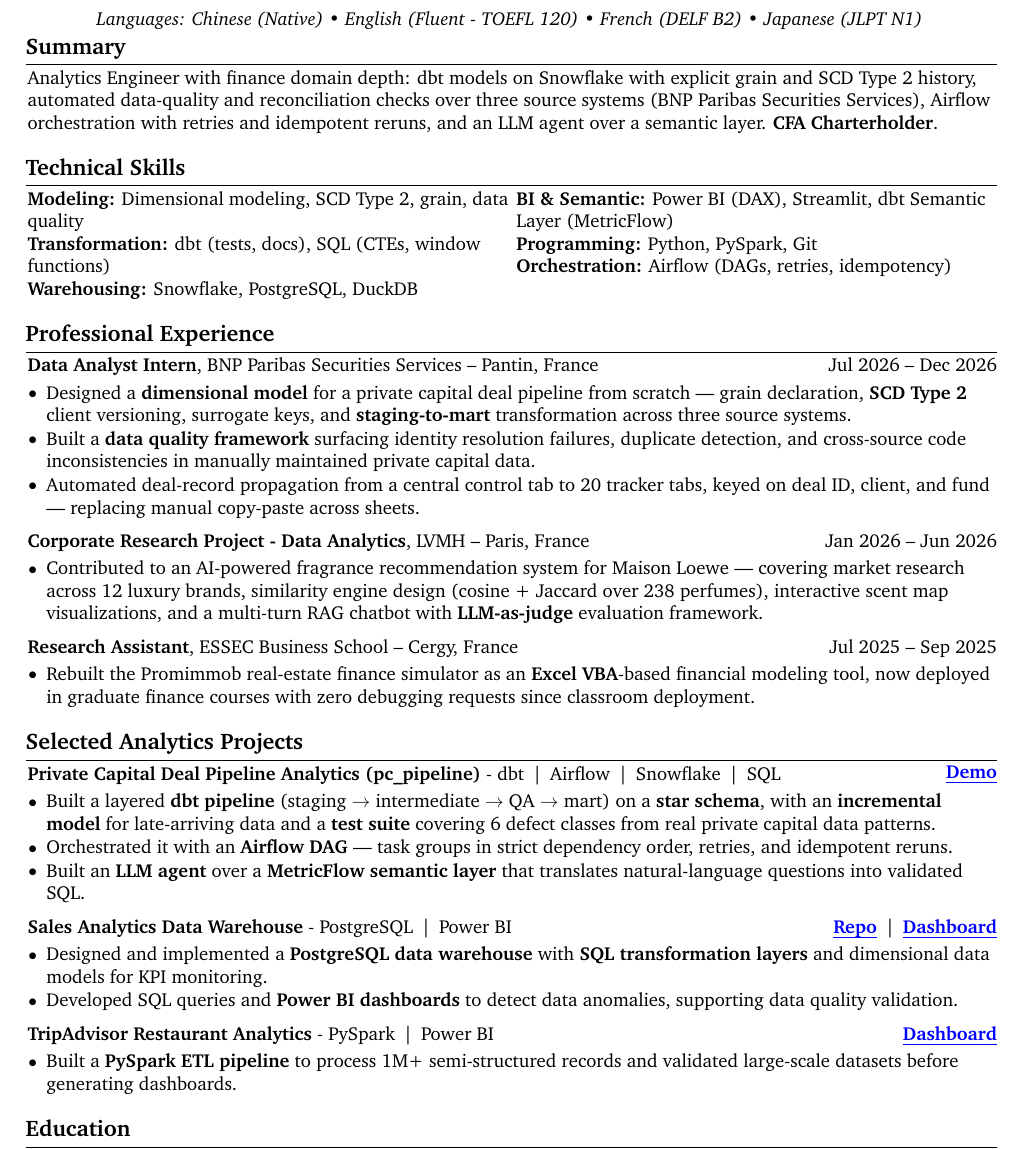
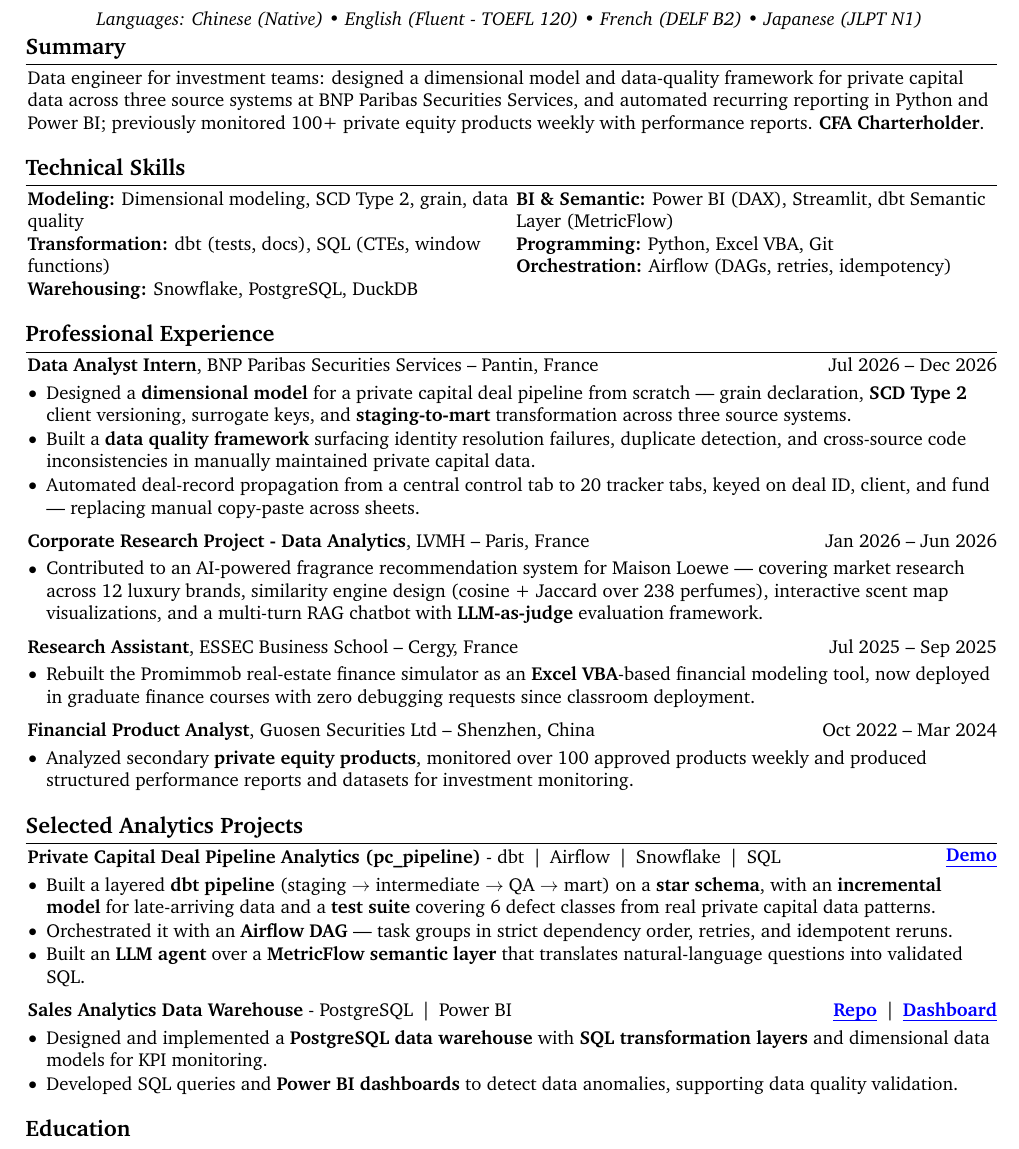
Before and after one commit to Krishuang-1116/cv-latex, a LaTeX CV (resume_base.tex): part of page 1 of 2, cut so that both start at the same text. Compiled offline with pdfLaTeX.

Commit message:
tailor: Columbia Threadneedle Data Engineer, Investment Analytics (Multi-Manager)
Summary: Booking Treasury version commented out; new summary leading with
investment-team framing -- the BNP dimensional model and data-quality framework,
reporting automation in Python/Power BI, and the Guosen weekly monitoring of
100+ PE products. CFA kept bolded (in their preferred qualifications).
The analysis's text was 351 rendered chars against the ~344 that fits 3 lines,
so "structured" was dropped (340); the bullet still says "structured".

Guosen restored (Oct 2022 - Mar 2024): weekly monitoring of 100+ approved PE
products is the closest thing on file to multi-manager oversight and manager
selection. TripAdvisor commented out to pay for it -- the documented swap pair,
and PySpark is not in this JD's stack.

Skills: Programming PySpark -> Excel VBA, since TripAdvisor was PySpark's only
on-CV evidence and VBA is carried by the ESSEC RA entry plus the BNP
deal-monitoring automation. R, Bloomberg and FactSet deliberately NOT added --
not held, and R is advanced-required in the JD, so it is an interview
conversation rather than a CV claim.

One page, last baseline 737.8 pt vs margin edge ~746.7 pt (~8.8 pt clearance).
The Guosen/TripAdvisor swap netted to about zero as the analysis predicted.

Co-Authored-By: Claude Opus 5 <noreply@anthropic.com>

```diff
--- a/resume_base.tex
+++ b/resume_base.tex
@@ -234,7 +234,11 @@
 % Marktlink Capital (AE, Amsterdam) -- private-capital domain depth forward; CFA kept as domain evidence:
 % Analytics Engineer with private capital domain depth: designed a dimensional model for a private capital deal pipeline at BNP Paribas Securities Services (three source systems, SCD Type 2, data-quality framework), and built pc\_pipeline on dbt, Snowflake and Airflow — tested models, a semantic layer and an LLM agent. \textbf{CFA Charterholder}.
 % Booking Holdings Treasury (Data Analytics Engineer I) -- grain/history/reconciliation + orchestration + semantic layer forward; CFA in summary (Treasury = finance domain):
-Analytics Engineer with finance domain depth: dbt models on Snowflake with explicit grain and SCD Type 2 history, automated data-quality and reconciliation checks over three source systems (BNP Paribas Securities Services), Airflow orchestration with retries and idempotent reruns, and an LLM agent over a semantic layer. \textbf{CFA Charterholder}.
+% Analytics Engineer with finance domain depth: dbt models on Snowflake with explicit grain and SCD Type 2 history, automated data-quality and reconciliation checks over three source systems (BNP Paribas Securities Services), Airflow orchestration with retries and idempotent reruns, and an LLM agent over a semantic layer. \textbf{CFA Charterholder}.
+% Columbia Threadneedle (Data Engineer, Investment Analytics / Multi-Manager) -- investment-data + reporting
+% automation + manager-oversight forward; CFA kept bolded (in their preferred qualifications).
+% The analysis's text was 351 rendered chars vs the ~344 that fits 3 lines; dropped "structured" (340).
+Data engineer for investment teams: designed a dimensional model and data-quality framework for private capital data across three source systems at BNP Paribas Securities Services, and automated recurring reporting in Python and Power BI; previously monitored 100+ private equity products weekly with performance reports. \textbf{CFA Charterholder}.
 
 %Data Science graduate at ESSEC–CentraleSupélec with experience in SQL, Python, and data analysis for financial reporting, risk indicator monitoring, and data quality validation. \textbf{CFA Charterholder} with prior corporate banking experience, combining technical analytics skills with a strong understanding of financial risk, compliance processes and banking operations. Available for a 6-month end-of-study internship starting in end-June 2026.
 
@@ -284,7 +288,11 @@
         % \textbf{Programming:} Python, Git, Claude Code \\
         \textbf{BI \& Semantic:} Power BI (DAX), Streamlit, dbt Semantic
         Layer (MetricFlow) \\
-        \textbf{Programming:} Python, PySpark, Git \\
+        % Columbia Threadneedle: PySpark -> Excel VBA. TripAdvisor (the PySpark evidence) is commented out
+        % for this variant, and VBA is evidenced by the ESSEC RA entry + the BNP deal-monitoring automation.
+        % R, Bloomberg and FactSet deliberately NOT added -- not held (R is advanced-required in the JD).
+        % \textbf{Programming:} Python, PySpark, Git \\  % Booking version
+        \textbf{Programming:} Python, Excel VBA, Git \\
         \textbf{Orchestration:} Airflow (DAGs, retries, idempotency)
 
         \end{paracol}
@@ -352,19 +360,22 @@
     % Guosen re-commented 2026-09-29 for Booking Treasury: the gate here is junior (1-3 yrs) so the extra
     % years aren't needed, CFA+BNP already carry finance domain, and secondary PE is not treasury.
     % Swapped back for TripAdvisor (PySpark is in their duties/stack). Restore the pair together.
-    % \begin{twocolentry}{
-    % Oct 2022 – Mar 2024
-    % }
-    % \textbf{Financial Product Analyst}, Guosen Securities Ltd -- Shenzhen, China\end{twocolentry}
-    %
-    % \vspace{0.10 cm}
-    % \begin{onecolentry}
-    % \begin{highlights}
-    % \item Analyzed secondary \textbf{private equity products}, monitored over 100 approved products weekly and produced structured performance reports and datasets for investment monitoring.
-    % \end{highlights}
-    % \end{onecolentry}
-    %
-    % \vspace{0.2 cm}
+    % Guosen RESTORED 2026-09-30 for Columbia Threadneedle (Investment Analytics, Multi-Manager): weekly
+    % monitoring of 100+ approved PE products is the closest thing on file to multi-manager oversight and
+    % manager selection. TripAdvisor commented out to pay for it -- the documented swap pair.
+    \begin{twocolentry}{
+    Oct 2022 – Mar 2024
+    }
+    \textbf{Financial Product Analyst}, Guosen Securities Ltd -- Shenzhen, China\end{twocolentry}
+
+    \vspace{0.10 cm}
+    \begin{onecolentry}
+    \begin{highlights}
+    \item Analyzed secondary \textbf{private equity products}, monitored over 100 approved products weekly and produced structured performance reports and datasets for investment monitoring.
+    \end{highlights}
+    \end{onecolentry}
+
+    \vspace{0.2 cm}
 
     % Commented out for one-page fit (2026-08-28) -- UOB entry, superseded by BNP as lead experience:
     %     \begin{twocolentry}{
@@ -441,26 +452,28 @@
     \end{onecolentry}
 
     % TripAdvisor restored 2026-09-29 for Booking Treasury (PySpark is in their duties and stack).
-        \vspace{0.20cm}
-
-        \begin{twocolentry}{
-        \stronglink{https://app.powerbi.com/view?r=eyJrIjoiYjMzYTk5NjktMDA4Mi00YmM2LWJhMGYtM2M0N2YzZWIwNDdkIiwidCI6IjYxZjNlM2I4LTliNTItNDMzYS1hNGViLWM2NzMzNGNlNTRkNSIsImMiOjh9&pageName=76c568acade65b1d5887}{Dashboard}
-    }
-        \textbf{TripAdvisor Restaurant Analytics} -
-        PySpark \,|\, Power BI \\
-        \end{twocolentry}
-
-        \vspace{0.10cm}
-
-    \begin{onecolentry}
-        \begin{highlights}
-            %\item Engineered an end-to-end \textbf{PySpark data pipeline} processing 1M+ semi-structured records and developed Python notebooks for exploratory statistical analysis.
-            %\item Analyzed 1M+ restaurant review records using \textbf{PySpark} to identify user behavior and geographic performance trends. %and developed Power BI dashboards to support data-driven insights.
-            \item Built a \textbf{PySpark ETL pipeline} to process 1M+ semi-structured records and validated large-scale datasets before generating dashboards.
-            %\item Generated user behavior insights from \textbf{Power BI dashboards} to communicate key analytical findings to business stakeholders.
-            %\item Developed \textbf{Power BI geographic dashboards} with custom metrics and drill-through analysis.
-        \end{highlights}
-    \end{onecolentry}
+    % TripAdvisor re-commented 2026-09-30 for Columbia Threadneedle: PySpark is not in their stack, and
+    % this pays the one-page cost of restoring Guosen. Restore the pair together.
+    %     \vspace{0.20cm}
+    %
+    %     \begin{twocolentry}{
+    %     \stronglink{https://app.powerbi.com/view?r=eyJrIjoiYjMzYTk5NjktMDA4Mi00YmM2LWJhMGYtM2M0N2YzZWIwNDdkIiwidCI6IjYxZjNlM2I4LTliNTItNDMzYS1hNGViLWM2NzMzNGNlNTRkNSIsImMiOjh9&pageName=76c568acade65b1d5887}{Dashboard}
+    % }
+    %     \textbf{TripAdvisor Restaurant Analytics} -
+    %     PySpark \,|\, Power BI \\
+    %     \end{twocolentry}
+    %
+    %     \vspace{0.10cm}
+    %
+    % \begin{onecolentry}
+    %     \begin{highlights}
+    %         %\item Engineered an end-to-end \textbf{PySpark data pipeline} processing 1M+ semi-structured records and developed Python notebooks for exploratory statistical analysis.
+    %         %\item Analyzed 1M+ restaurant review records using \textbf{PySpark} to identify user behavior and geographic performance trends. %and developed Power BI dashboards to support data-driven insights.
+    %         \item Built a \textbf{PySpark ETL pipeline} to process 1M+ semi-structured records and validated large-scale datasets before generating dashboards.
+    %         %\item Generated user behavior insights from \textbf{Power BI dashboards} to communicate key analytical findings to business stakeholders.
+    %         %\item Developed \textbf{Power BI geographic dashboards} with custom metrics and drill-through analysis.
+    %     \end{highlights}
+    % \end{onecolentry}
 
     % Dropped for one-page fit (2026-08-28) -- Stratton Group project, least relevant to AE/DE targets:
     % \vspace{0.2 cm}
```
